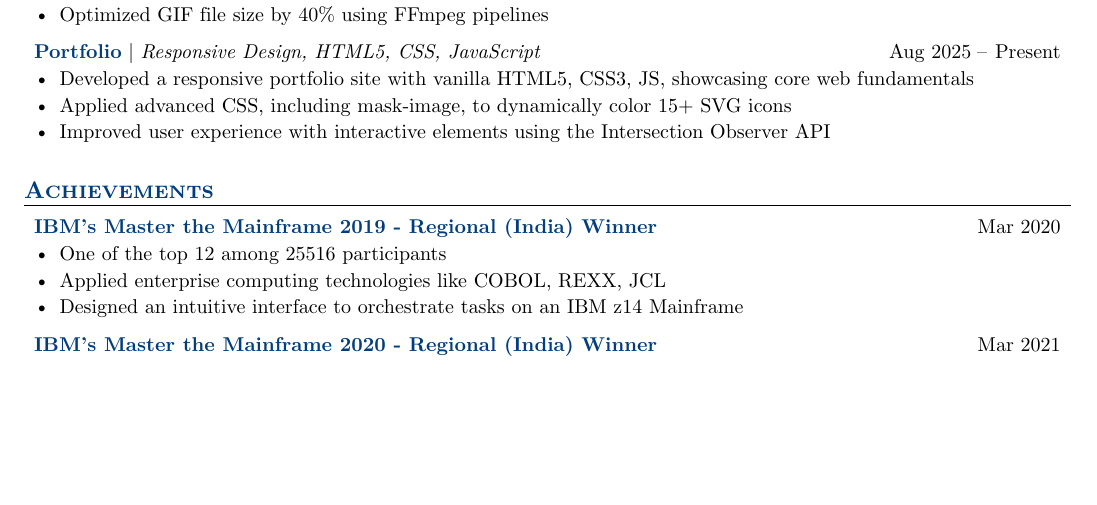
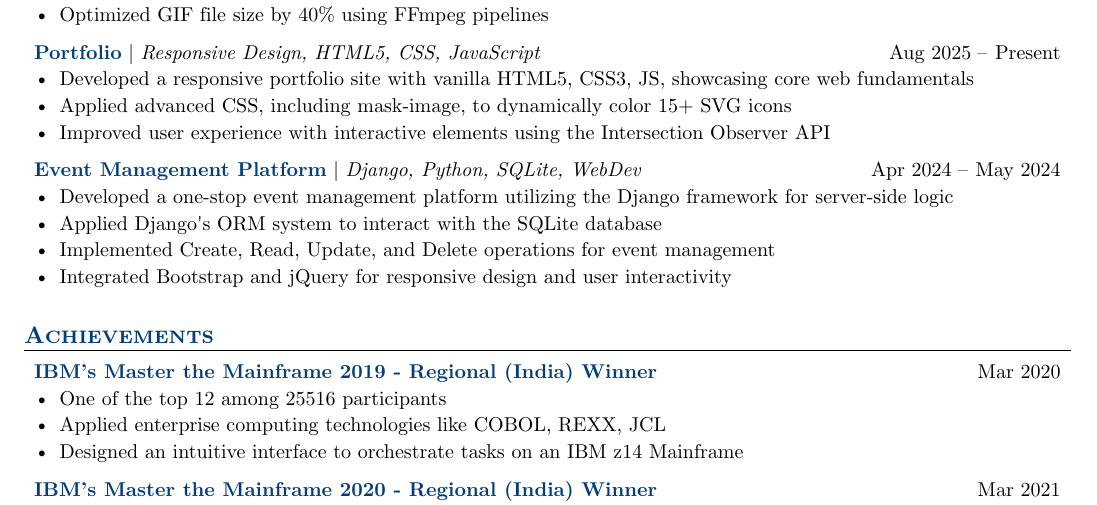
Before and after one commit to x0rzavi/resume, a Typst document (main.typ): part of the page, cut so that both start at the same text, the shorter picture padded with empty space. Compiled offline with Typst 0.15.

Commit message:
Minor adjustments

```diff
--- a/main.typ
+++ b/main.typ
@@ -83,6 +83,29 @@
     "Improved user experience with interactive elements using the Intersection Observer API",
   ),
 )
+// #project(
+//   name: "ArchISO ZFS",
+//   techstack: "Shell, Docker, CI/CD, Linux, Git",
+//   timeline: format-date("Sep 2023", "Oct 2023"),
+//   url: "https://github.com/x0rzavi/archiso-zfs",
+//   description: (
+//     "Created a customized Arch Linux Live/Rescue CD with ZFS support",
+//     "Improved modularity with a patch-files based update approach",
+//     "Implemented GitHub actions to automate the CI/CD process",
+//   ),
+// )
+#project(
+  name: "Event Management Platform",
+  techstack: "Django, Python, SQLite, WebDev",
+  timeline: format-date("Apr 2024", "May 2024"),
+  url: "https://github.com/nsec-vat-django/event-management-platform",
+  description: (
+    "Developed a one-stop event management platform utilizing the Django framework for server-side logic",
+    "Applied Django's ORM system to interact with the SQLite database",
+    "Implemented Create, Read, Update, and Delete operations for event management",
+    "Integrated Bootstrap and jQuery for responsive design and user interactivity",
+  ),
+)
 
 == Achievements
 #achievement(
```
Also changed, not shown: resume.typ (+3 -2 lines), README.md, image.jpg, main.typ (2 more changed lines).
